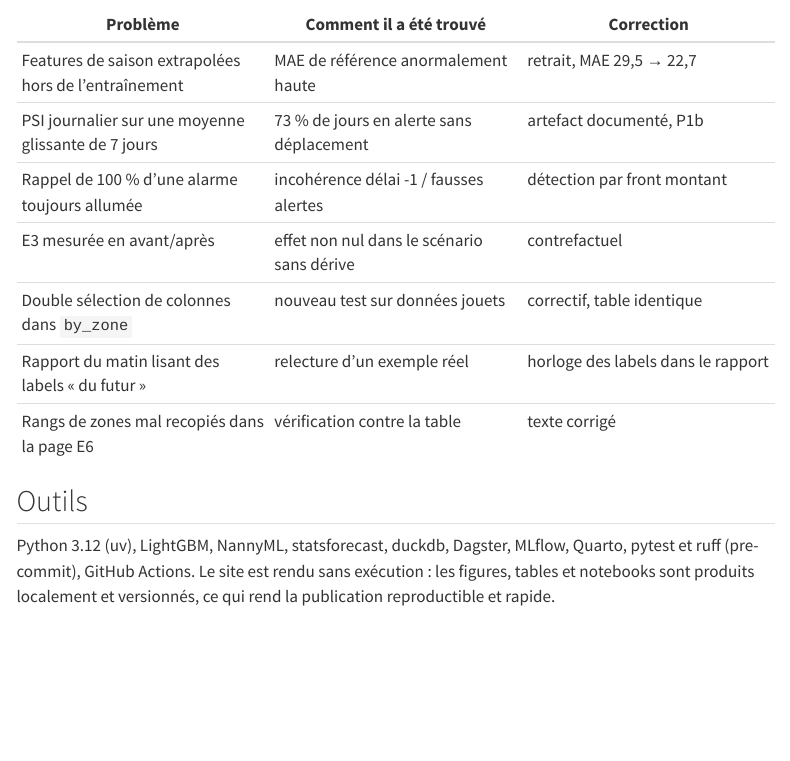
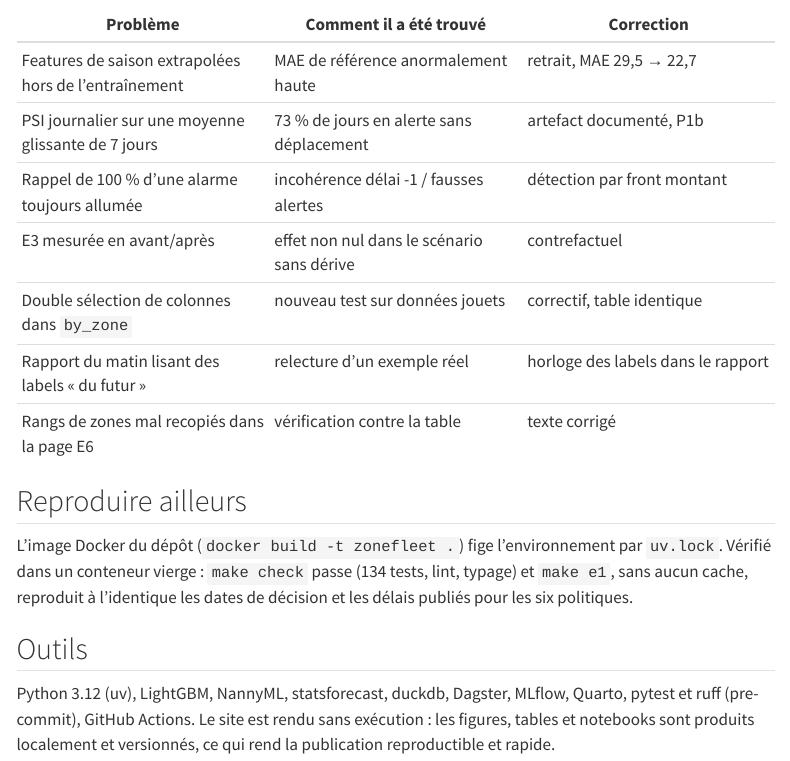
Before and after one commit to gwils28/zonefleet-observability, a Quarto document (site/methode.qmd): the page in a window 1100 px wide, from 590 px down. Rendered offline with R 4.5, knitr and Pandoc in place of Quarto, with nearby package versions; menus at the side of the page are left out.

Commit message:
docs(methode): reproduction vérifiée dans un conteneur vierge

```diff
--- a/site/methode.qmd
+++ b/site/methode.qmd
@@ -39,6 +39,13 @@ l'historique des PR :
 | Rapport du matin lisant des labels « du futur » | relecture d'un exemple réel | horloge des labels dans le rapport |
 | Rangs de zones mal recopiés dans la page E6 | vérification contre la table | texte corrigé |
 
+## Reproduire ailleurs
+
+L'image Docker du dépôt (`docker build -t zonefleet .`) fige l'environnement par
+`uv.lock`. Vérifié dans un conteneur vierge : `make check` passe (134 tests, lint,
+typage) et `make e1`, sans aucun cache, reproduit à l'identique les dates de décision et
+les délais publiés pour les six politiques.
+
 ## Outils
 
 Python 3.12 (uv), LightGBM, NannyML, statsforecast, duckdb, Dagster, MLflow, Quarto,
```
